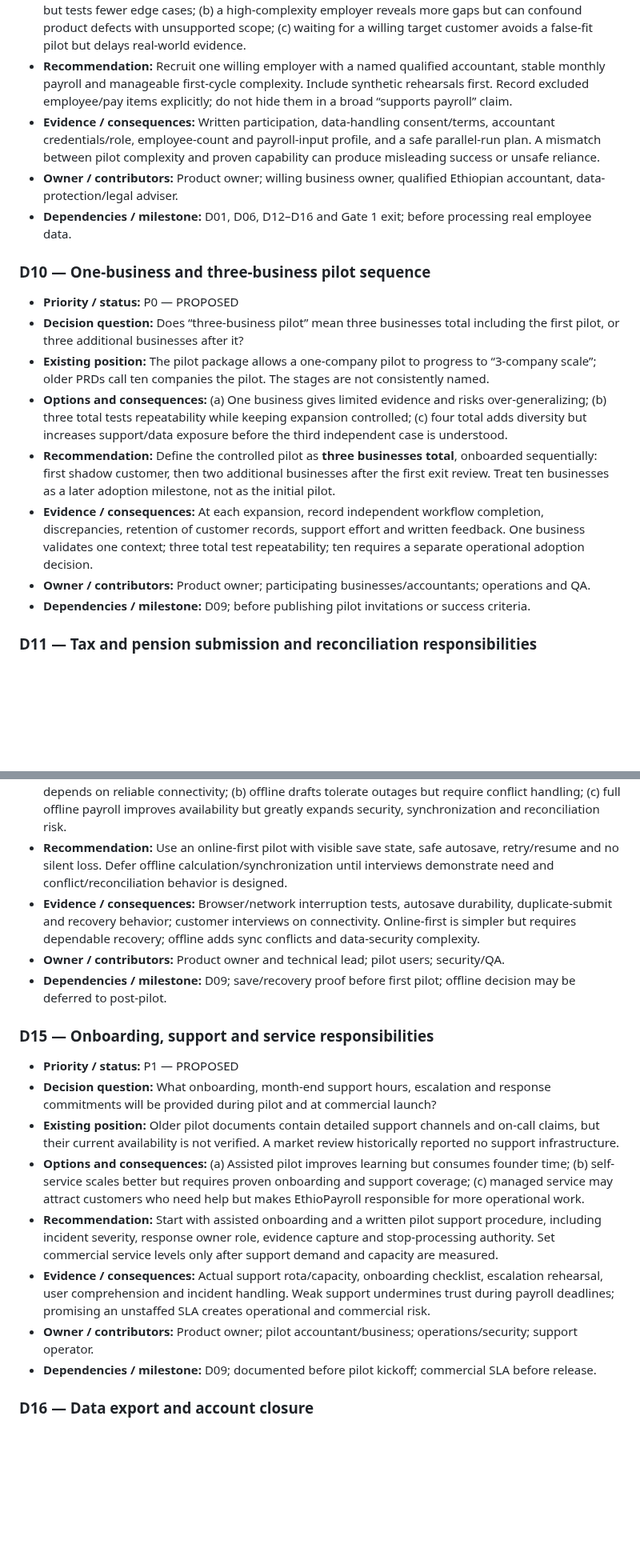
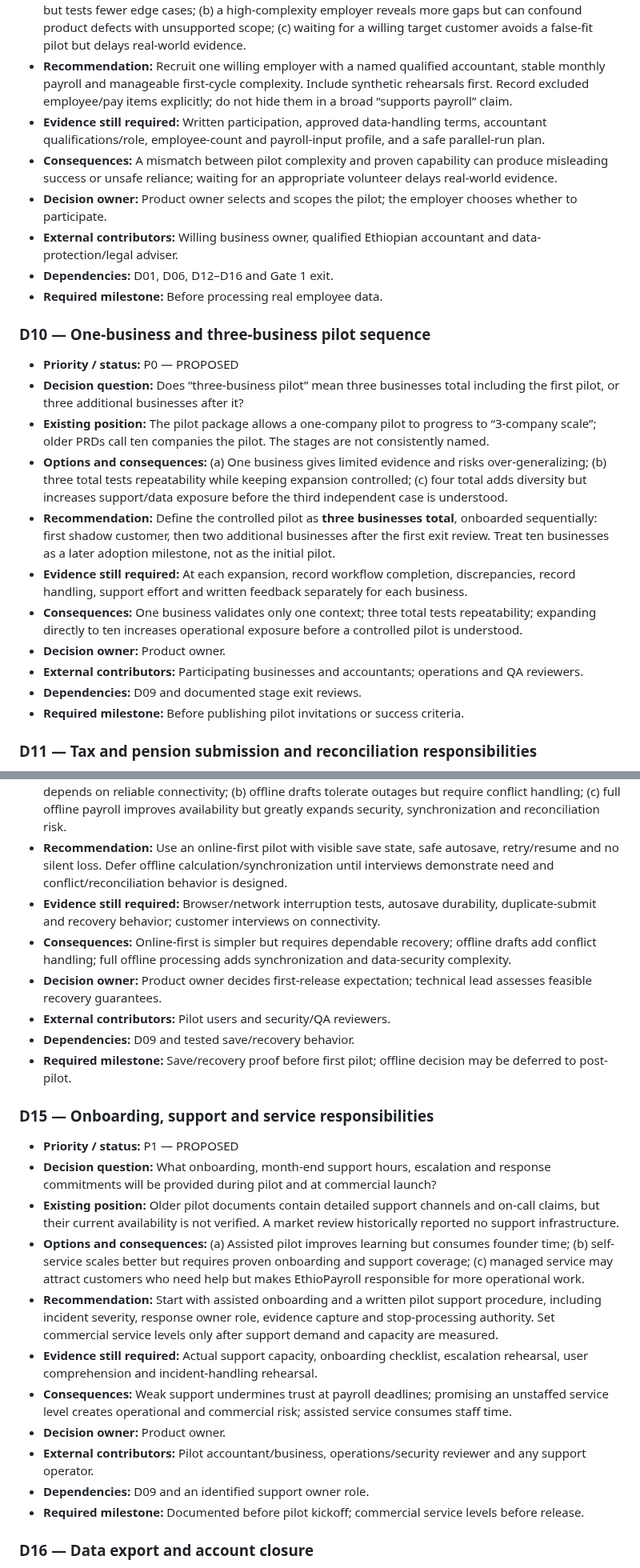
Before and after one commit to vouge2017/ethiopian_payroll_engine, a Markdown page: PHASE_0_MANAGEMENT_DECISION_REGISTER.md, 2 parts joined by grey strips. Shown at 80% size. Rendered like a GitHub page; blank space fills up the shorter version.

Commit message:
docs: clarify Phase 0 decision fields

```diff
--- a/PHASE_0_MANAGEMENT_DECISION_REGISTER.md
+++ b/PHASE_0_MANAGEMENT_DECISION_REGISTER.md
@@ -121,9 +145,12 @@ Statuses: **OPEN** means a decision is not made; **RESEARCH REQUIRED** means ext
 - **Existing position:** A pilot package describes a process but does not establish a currently willing company, current deployed release, or accountant acceptance. The product checkpoint requires a real accountant journey; no such acceptance is established here.
 - **Options and consequences:** (a) A regular salaried employer makes the first comparison interpretable but tests fewer edge cases; (b) a high-complexity employer reveals more gaps but can confound product defects with unsupported scope; (c) waiting for a willing target customer avoids a false-fit pilot but delays real-world evidence.
 - **Recommendation:** Recruit one willing employer with a named qualified accountant, stable monthly payroll and manageable first-cycle complexity. Include synthetic rehearsals first. Record excluded employee/pay items explicitly; do not hide them in a broad “supports payroll” claim.
-- **Evidence / consequences:** Written participation, data-handling consent/terms, accountant credentials/role, employee-count and payroll-input profile, and a safe parallel-run plan. A mismatch between pilot complexity and proven capability can produce misleading success or unsafe reliance.
-- **Owner / contributors:** Product owner; willing business owner, qualified Ethiopian accountant, data-protection/legal adviser.
-- **Dependencies / milestone:** D01, D06, D12–D16 and Gate 1 exit; before processing real employee data.
+- **Evidence still required:** Written participation, approved data-handling terms, accountant qualifications/role, employee-count and payroll-input profile, and a safe parallel-run plan.
+- **Consequences:** A mismatch between pilot complexity and proven capability can produce misleading success or unsafe reliance; waiting for an appropriate volunteer delays real-world evidence.
+- **Decision owner:** Product owner selects and scopes the pilot; the employer chooses whether to participate.
+- **External contributors:** Willing business owner, qualified Ethiopian accountant and data-protection/legal adviser.
+- **Dependencies:** D01, D06, D12–D16 and Gate 1 exit.
+- **Required milestone:** Before processing real employee data.
 
 ### D10 — One-business and three-business pilot sequence
 
@@ -132,9 +159,12 @@ Statuses: **OPEN** means a decision is not made; **RESEARCH REQUIRED** means ext
 - **Existing position:** The pilot package allows a one-company pilot to progress to “3-company scale”; older PRDs call ten companies the pilot. The stages are not consistently named.
 - **Options and consequences:** (a) One business gives limited evidence and risks over-generalizing; (b) three total tests repeatability while keeping expansion controlled; (c) four total adds diversity but increases support/data exposure before the third independent case is understood.
 - **Recommendation:** Define the controlled pilot as **three businesses total**, onboarded sequentially: first shadow customer, then two additional businesses after the first exit review. Treat ten businesses as a later adoption milestone, not as the initial pilot.
-- **Evidence / consequences:** At each expansion, record independent workflow completion, discrepancies, retention of customer records, support effort and written feedback. One business validates one context; three total test repeatability; ten requires a separate operational adoption decision.
-- **Owner / contributors:** Product owner; participating businesses/accountants; operations and QA.
-- **Dependencies / milestone:** D09; before publishing pilot invitations or success criteria.
+- **Evidence still required:** At each expansion, record workflow completion, discrepancies, record handling, support effort and written feedback separately for each business.
+- **Consequences:** One business validates only one context; three total tests repeatability; expanding directly to ten increases operational exposure before a controlled pilot is understood.
+- **Decision owner:** Product owner.
+- **External contributors:** Participating businesses and accountants; operations and QA reviewers.
+- **Dependencies:** D09 and documented stage exit reviews.
+- **Required milestone:** Before publishing pilot invitations or success criteria.
 
 ### D11 — Tax and pension submission and reconciliation responsibilities
 
@@ -176,9 +215,12 @@ Statuses: **OPEN** means a decision is not made; **RESEARCH REQUIRED** means ext
 - **Existing position:** Product documents emphasize mobile use and poor-connection performance; offline mode/PWA expansion is deferred in `PROJECT_RULES.md` and parked in `PLAN.md`. No verified customer requirement for offline payroll was located.
 - **Options and consequences:** (a) Online-first with durable save/recovery has simpler consistency but depends on reliable connectivity; (b) offline drafts tolerate outages but require conflict handling; (c) full offline payroll improves availability but greatly expands security, synchronization and reconciliation risk.
 - **Recommendation:** Use an online-first pilot with visible save state, safe autosave, retry/resume and no silent loss. Defer offline calculation/synchronization until interviews demonstrate need and conflict/reconciliation behavior is designed.
-- **Evidence / consequences:** Browser/network interruption tests, autosave durability, duplicate-submit and recovery behavior; customer interviews on connectivity. Online-first is simpler but requires dependable recovery; offline adds sync conflicts and data-security complexity.
-- **Owner / contributors:** Product owner and technical lead; pilot users; security/QA.
-- **Dependencies / milestone:** D09; save/recovery proof before first pilot; offline decision may be deferred to post-pilot.
+- **Evidence still required:** Browser/network interruption tests, autosave durability, duplicate-submit and recovery behavior; customer interviews on connectivity.
+- **Consequences:** Online-first is simpler but requires dependable recovery; offline drafts add conflict handling; full offline processing adds synchronization and data-security complexity.
+- **Decision owner:** Product owner decides first-release expectation; technical lead assesses feasible recovery guarantees.
+- **External contributors:** Pilot users and security/QA reviewers.
+- **Dependencies:** D09 and tested save/recovery behavior.
+- **Required milestone:** Save/recovery proof before first pilot; offline decision may be deferred to post-pilot.
 
 ### D15 — Onboarding, support and service responsibilities
 
@@ -187,9 +229,12 @@ Statuses: **OPEN** means a decision is not made; **RESEARCH REQUIRED** means ext
 - **Existing position:** Older pilot documents contain detailed support channels and on-call claims, but their current availability is not verified. A market review historically reported no support infrastructure.
 - **Options and consequences:** (a) Assisted pilot improves learning but consumes founder time; (b) self-service scales better but requires proven onboarding and support coverage; (c) managed service may attract customers who need help but makes EthioPayroll responsible for more operational work.
 - **Recommendation:** Start with assisted onboarding and a written pilot support procedure, including incident severity, response owner role, evidence capture and stop-processing authority. Set commercial service levels only after support demand and capacity are measured.
-- **Evidence / consequences:** Actual support rota/capacity, onboarding checklist, escalation rehearsal, user comprehension and incident handling. Weak support undermines trust during payroll deadlines; promising an unstaffed SLA creates operational and commercial risk.
-- **Owner / contributors:** Product owner; pilot accountant/business; operations/security; support operator.
-- **Dependencies / milestone:** D09; documented before pilot kickoff; commercial SLA before release.
+- **Evidence still required:** Actual support capacity, onboarding checklist, escalation rehearsal, user comprehension and incident-handling rehearsal.
+- **Consequences:** Weak support undermines trust at payroll deadlines; promising an unstaffed service level creates operational and commercial risk; assisted service consumes staff time.
+- **Decision owner:** Product owner.
+- **External contributors:** Pilot accountant/business, operations/security reviewer and any support operator.
+- **Dependencies:** D09 and an identified support owner role.
+- **Required milestone:** Documented before pilot kickoff; commercial service levels before release.
 
 ### D16 — Data export and account closure
 
```
Also changed, not shown: other parts of PHASE_0_MANAGEMENT_DECISION_REGISTER.md (+78 -39 lines).
